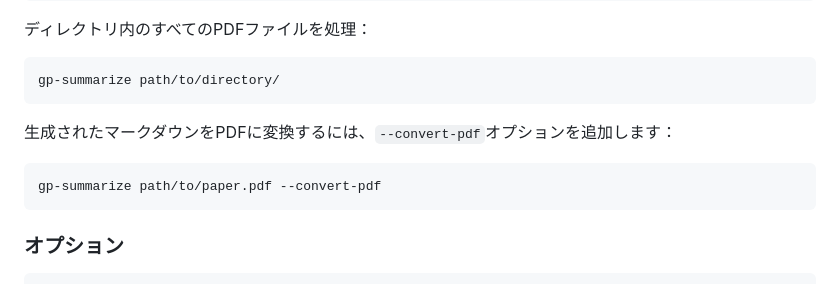
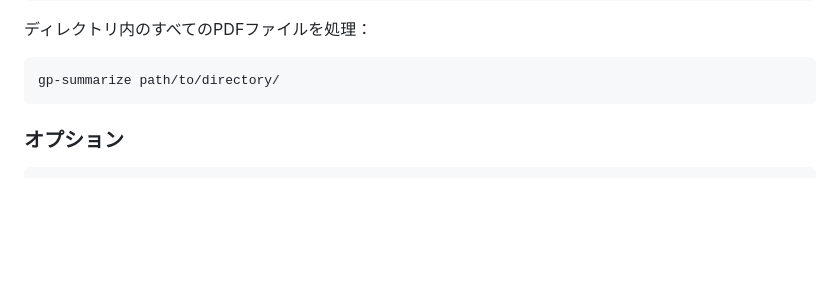
Before and after one commit to miscelllaneous/paper-translator-gemini, a Markdown page: README.md, the part around the change. Drawn GitHub-style; blank space fills up the shorter version.

````diff
--- a/README.md
+++ b/README.md
@@ -79,11 +79,6 @@ gp-summarize path/to/paper.pdf
 gp-summarize path/to/directory/
 ```
 
-生成されたマークダウンをPDFに変換するには、`--convert-pdf`オプションを追加します：
-
-```bash
-gp-summarize path/to/paper.pdf --convert-pdf
-```
 
 ### オプション
 
````
